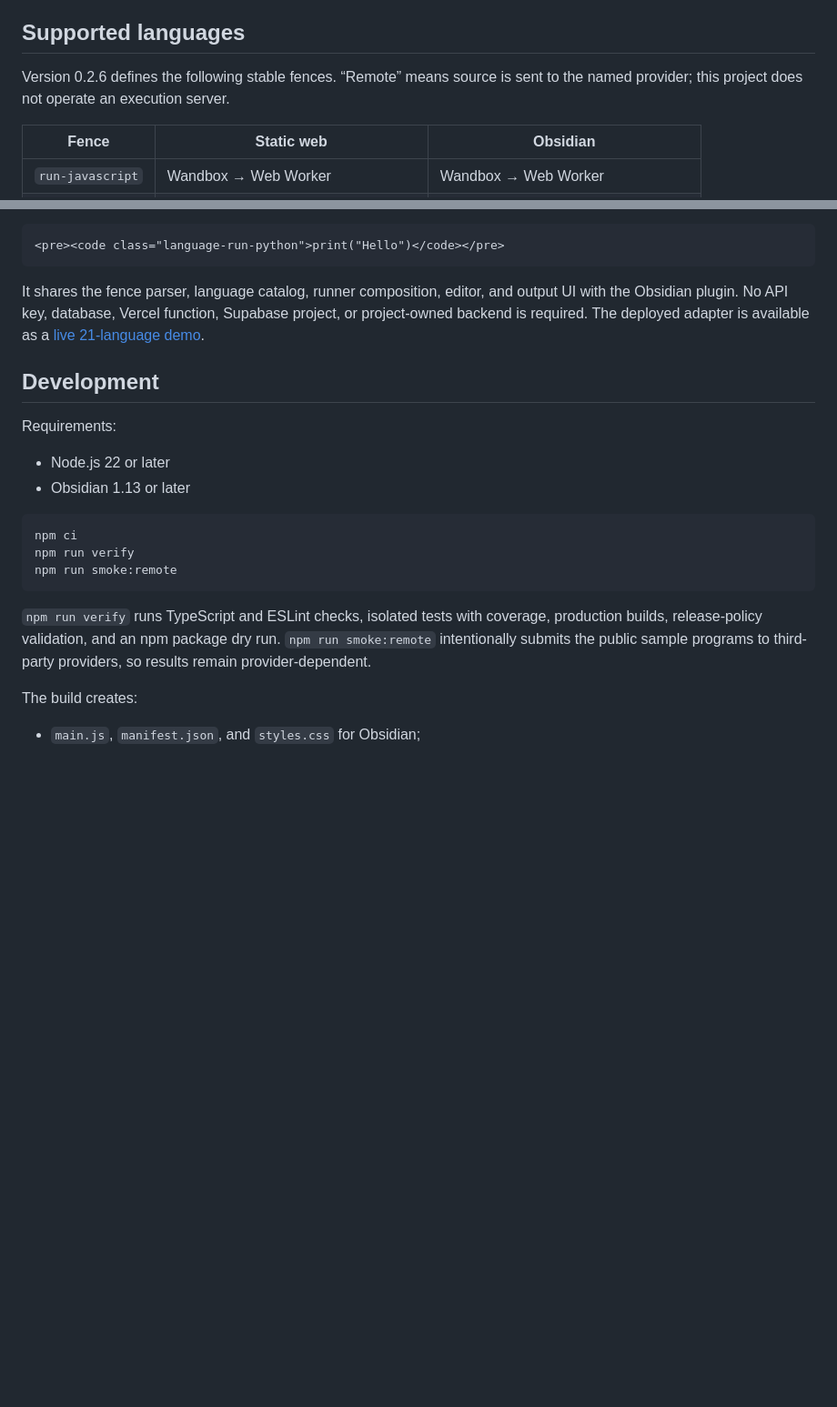
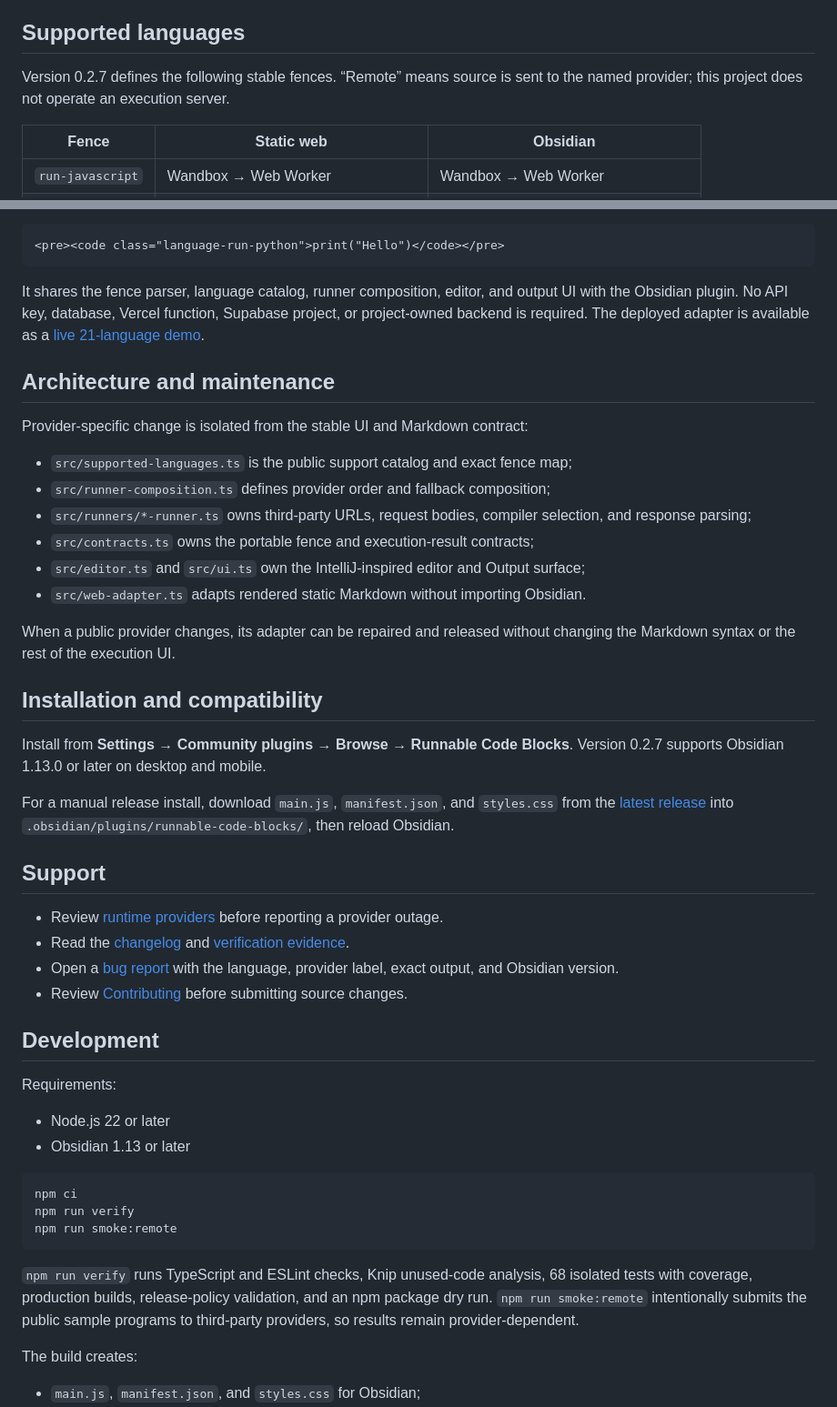
Before and after one commit to woonyong-kr/runnable-code-blocks, a Markdown page: README.md, 2 parts joined by grey strips. Shown at 91% size. GitHub-like rendering; blank space fills up the shorter version.

````diff
--- a/README.md
+++ b/README.md
@@ -52,7 +80,7 @@ The UI follows an IntelliJ New UI-inspired editor and tool-window hierarchy: lin
 
 ## Supported languages
 
-Version 0.2.6 defines the following stable fences. “Remote” means source is sent to the named provider; this project does not operate an execution server.
+Version 0.2.7 defines the following stable fences. “Remote” means source is sent to the named provider; this project does not operate an execution server.
 
 | Fence | Static web | Obsidian |
 | --- | --- | --- |
@@ -116,6 +144,32 @@ The browser adapter recognizes ordinary rendered Markdown:
 
 It shares the fence parser, language catalog, runner composition, editor, and output UI with the Obsidian plugin. No API key, database, Vercel function, Supabase project, or project-owned backend is required. The deployed adapter is available as a [live 21-language demo](https://woonyong-kr.github.io/runnable-code-blocks/).
 
+## Architecture and maintenance
+
+Provider-specific change is isolated from the stable UI and Markdown contract:
+
+- `src/supported-languages.ts` is the public support catalog and exact fence map;
+- `src/runner-composition.ts` defines provider order and fallback composition;
+- `src/runners/*-runner.ts` owns third-party URLs, request bodies, compiler selection, and response parsing;
+- `src/contracts.ts` owns the portable fence and execution-result contracts;
+- `src/editor.ts` and `src/ui.ts` own the IntelliJ-inspired editor and Output surface;
+- `src/web-adapter.ts` adapts rendered static Markdown without importing Obsidian.
+
+When a public provider changes, its adapter can be repaired and released without changing the Markdown syntax or the rest of the execution UI.
+
+## Installation and compatibility
+
+Install from **Settings → Community plugins → Browse → Runnable Code Blocks**. Version 0.2.7 supports Obsidian 1.13.0 or later on desktop and mobile.
+
+For a manual release install, download `main.js`, `manifest.json`, and `styles.css` from the [latest release](https://github.com/woonyong-kr/runnable-code-blocks/releases/latest) into `.obsidian/plugins/runnable-code-blocks/`, then reload Obsidian.
+
+## Support
+
+- Review [runtime providers](docs/runtime-providers.md) before reporting a provider outage.
+- Read the [changelog](CHANGELOG.md) and [verification evidence](docs/verification.md).
+- Open a [bug report](https://github.com/woonyong-kr/runnable-code-blocks/issues/new) with the language, provider label, exact output, and Obsidian version.
+- Review [Contributing](CONTRIBUTING.md) before submitting source changes.
+
 ## Development
 
 Requirements:
@@ -129,7 +183,7 @@ npm run verify
 npm run smoke:remote
 ```
 
-`npm run verify` runs TypeScript and ESLint checks, isolated tests with coverage, production builds, release-policy validation, and an npm package dry run. `npm run smoke:remote` intentionally submits the public sample programs to third-party providers, so results remain provider-dependent.
+`npm run verify` runs TypeScript and ESLint checks, Knip unused-code analysis, 68 isolated tests with coverage, production builds, release-policy validation, and an npm package dry run. `npm run smoke:remote` intentionally submits the public sample programs to third-party providers, so results remain provider-dependent.
 
 The build creates:
 
````
Also changed, not shown: other parts of README.md (+28 -0 lines), CHANGELOG.md (+7 -0 lines), docs/verification.md (+8 -7 lines), docs/assets/runnable-code-blocks-demo.gif, 10 other files.
